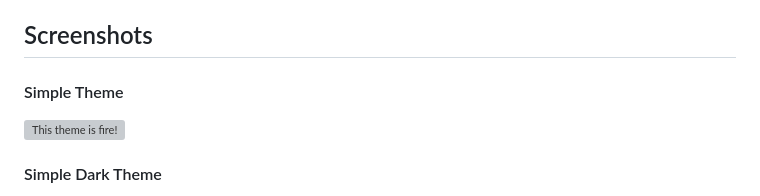
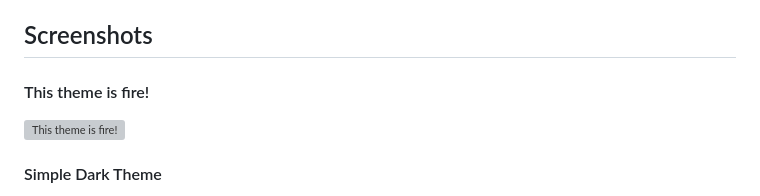
Before and after one commit to SlimTux/School, a Markdown page: README.md, the part around the change. Rendered like a GitHub page; grey boxes are pictures that could not be loaded.

Commit message:
Change heading

```diff
--- a/README.md
+++ b/README.md
@@ -16,7 +16,7 @@ Docsify-themeable is a delightfully simple theme system for [docsify.js](//docsi
 
 ## Screenshots
 
-#### Simple Theme
+#### This theme is fire!
 
 <p float="left">
   <a href="https://jhildenbiddle.github.io/docsify-themeable">
```
